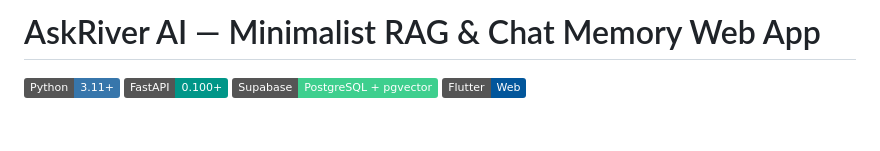
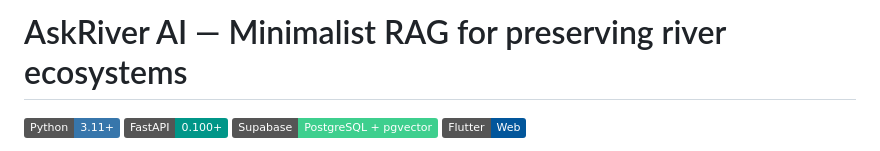
Before and after one commit to Isannali/AskRiver-AI, a Markdown page: README.md, the part around the change. Drawn GitHub-style; badges without logos; blank space fills up the shorter version.

```diff
--- a/README.md
+++ b/README.md
@@ -1,4 +1,4 @@
-# AskRiver AI — Minimalist RAG & Chat Memory Web App
+# AskRiver AI — Minimalist RAG for preserving river ecosystems
 
 [![Python](https://img.shields.io/badge/Python-3.11+-3776AB?style=flat&logo=python&logoColor=white)](https://www.python.org/)
 [![FastAPI](https://img.shields.io/badge/FastAPI-0.100+-009688?style=flat&logo=fastapi&logoColor=white)](https://fastapi.tiangolo.com/)
```
